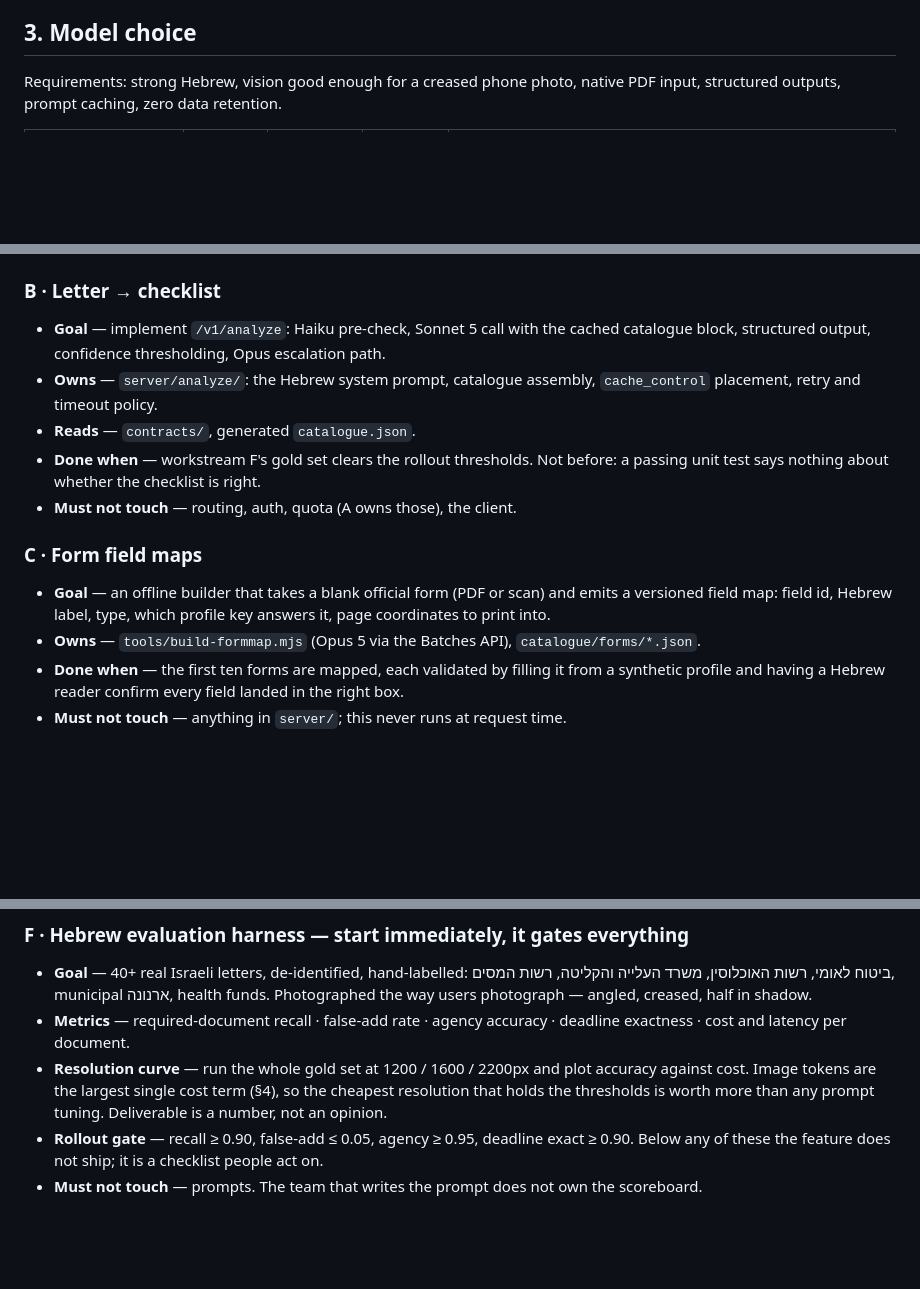
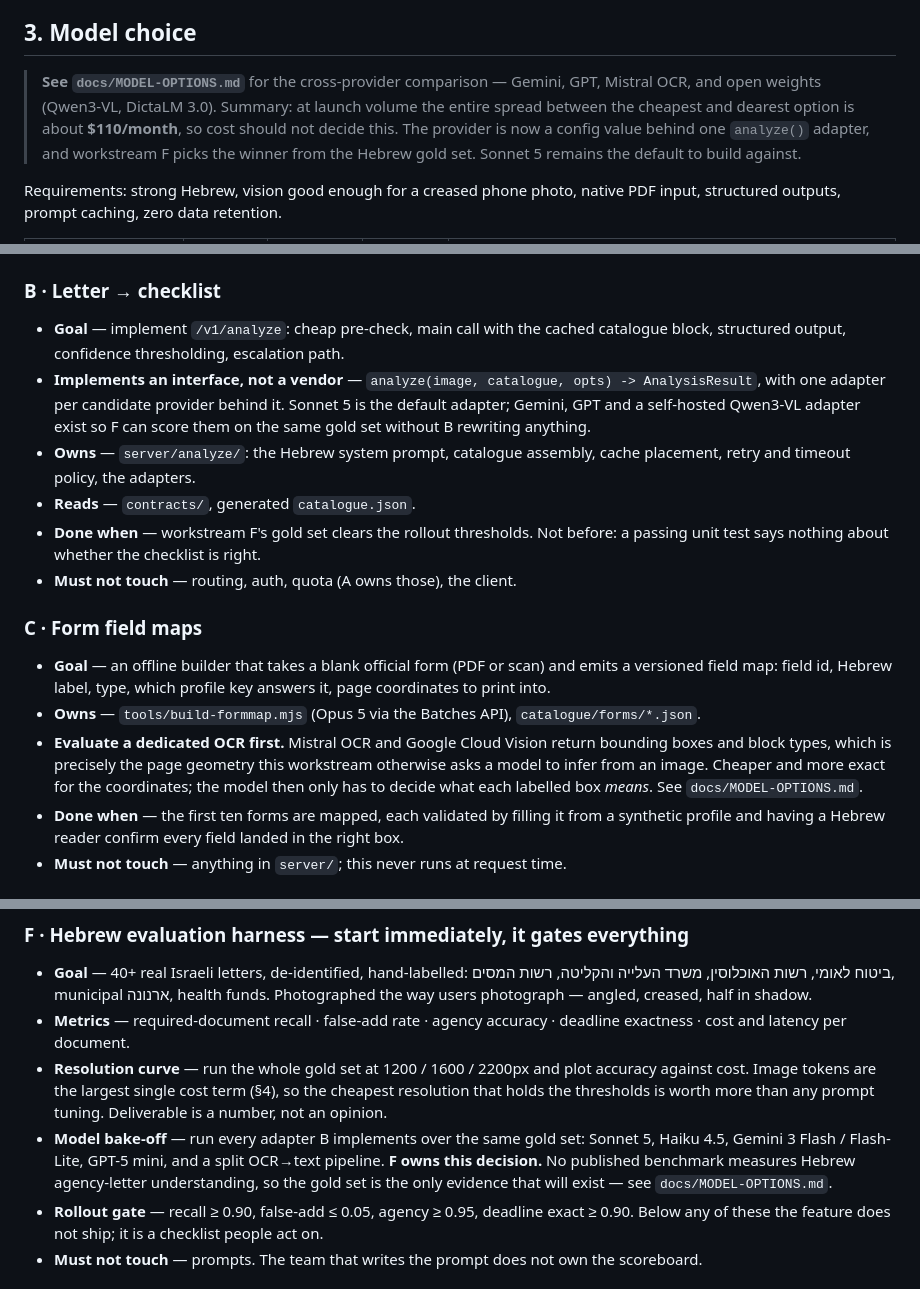
Before and after one commit to shayh22/klaser, a Markdown page: docs/CLOUD-AI-PLAN.md, 3 parts joined by grey strips. Rendered like a GitHub page; blank space fills up the shorter version.

```diff
--- a/docs/CLOUD-AI-PLAN.md
+++ b/docs/CLOUD-AI-PLAN.md
@@ -79,6 +79,13 @@ languages, not translating the answer. It also makes hallucinated document names
 structurally impossible on the main path, and makes the feature exactly evaluable.
 
 ## 3. Model choice
+
+> **See `docs/MODEL-OPTIONS.md`** for the cross-provider comparison — Gemini, GPT,
+> Mistral OCR, and open weights (Qwen3-VL, DictaLM 3.0). Summary: at launch volume
+> the entire spread between the cheapest and dearest option is about **$110/month**,
+> so cost should not decide this. The provider is now a config value behind one
+> `analyze()` adapter, and workstream F picks the winner from the Hebrew gold set.
+> Sonnet 5 remains the default to build against.
 
 Requirements: strong Hebrew, vision good enough for a creased phone photo, native
 PDF input, structured outputs, prompt caching, zero data retention.
@@ -203,10 +210,14 @@ Lettered, not numbered: they run in parallel and the ordering carries no meaning
 
 ### B · Letter → checklist
 
-- **Goal** — implement `/v1/analyze`: Haiku pre-check, Sonnet 5 call with the cached
-  catalogue block, structured output, confidence thresholding, Opus escalation path.
+- **Goal** — implement `/v1/analyze`: cheap pre-check, main call with the cached
+  catalogue block, structured output, confidence thresholding, escalation path.
+- **Implements an interface, not a vendor** — `analyze(image, catalogue, opts) ->
+  AnalysisResult`, with one adapter per candidate provider behind it. Sonnet 5 is the
+  default adapter; Gemini, GPT and a self-hosted Qwen3-VL adapter exist so F can
+  score them on the same gold set without B rewriting anything.
 - **Owns** — `server/analyze/`: the Hebrew system prompt, catalogue assembly,
-  `cache_control` placement, retry and timeout policy.
+  cache placement, retry and timeout policy, the adapters.
 - **Reads** — `contracts/`, generated `catalogue.json`.
 - **Done when** — workstream F's gold set clears the rollout thresholds. Not before:
   a passing unit test says nothing about whether the checklist is right.
@@ -219,6 +230,11 @@ Lettered, not numbered: they run in parallel and the ordering carries no meaning
   answers it, page coordinates to print into.
 - **Owns** — `tools/build-formmap.mjs` (Opus 5 via the Batches API),
   `catalogue/forms/*.json`.
+- **Evaluate a dedicated OCR first.** Mistral OCR and Google Cloud Vision return
+  bounding boxes and block types, which is precisely the page geometry this
+  workstream otherwise asks a model to infer from an image. Cheaper and more exact
+  for the coordinates; the model then only has to decide what each labelled box
+  *means*. See `docs/MODEL-OPTIONS.md`.
 - **Done when** — the first ten forms are mapped, each validated by filling it from a
   synthetic profile and having a Hebrew reader confirm every field landed in the
   right box.
@@ -261,6 +277,11 @@ Lettered, not numbered: they run in parallel and the ordering carries no meaning
   accuracy against cost. Image tokens are the largest single cost term (§4), so the
   cheapest resolution that holds the thresholds is worth more than any prompt
   tuning. Deliverable is a number, not an opinion.
+- **Model bake-off** — run every adapter B implements over the same gold set:
+  Sonnet 5, Haiku 4.5, Gemini 3 Flash / Flash-Lite, GPT-5 mini, and a split
+  OCR→text pipeline. **F owns this decision.** No published benchmark measures
+  Hebrew agency-letter understanding, so the gold set is the only evidence that
+  will exist — see `docs/MODEL-OPTIONS.md`.
 - **Rollout gate** — recall ≥ 0.90, false-add ≤ 0.05, agency ≥ 0.95, deadline exact
   ≥ 0.90. Below any of these the feature does not ship; it is a checklist people act on.
 - **Must not touch** — prompts. The team that writes the prompt does not own the scoreboard.
```
Also changed, not shown: docs/MODEL-OPTIONS.md (added, +152 -0 lines).
